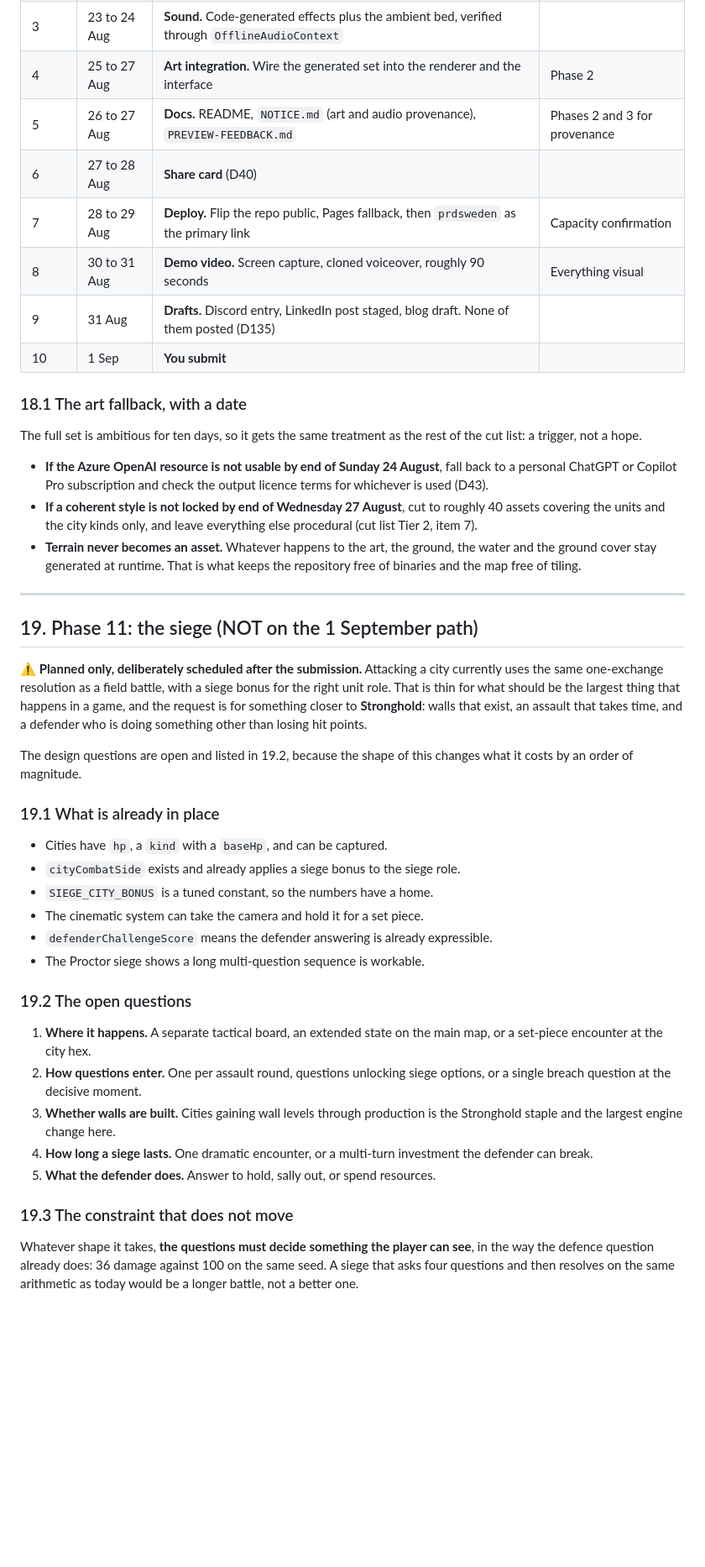
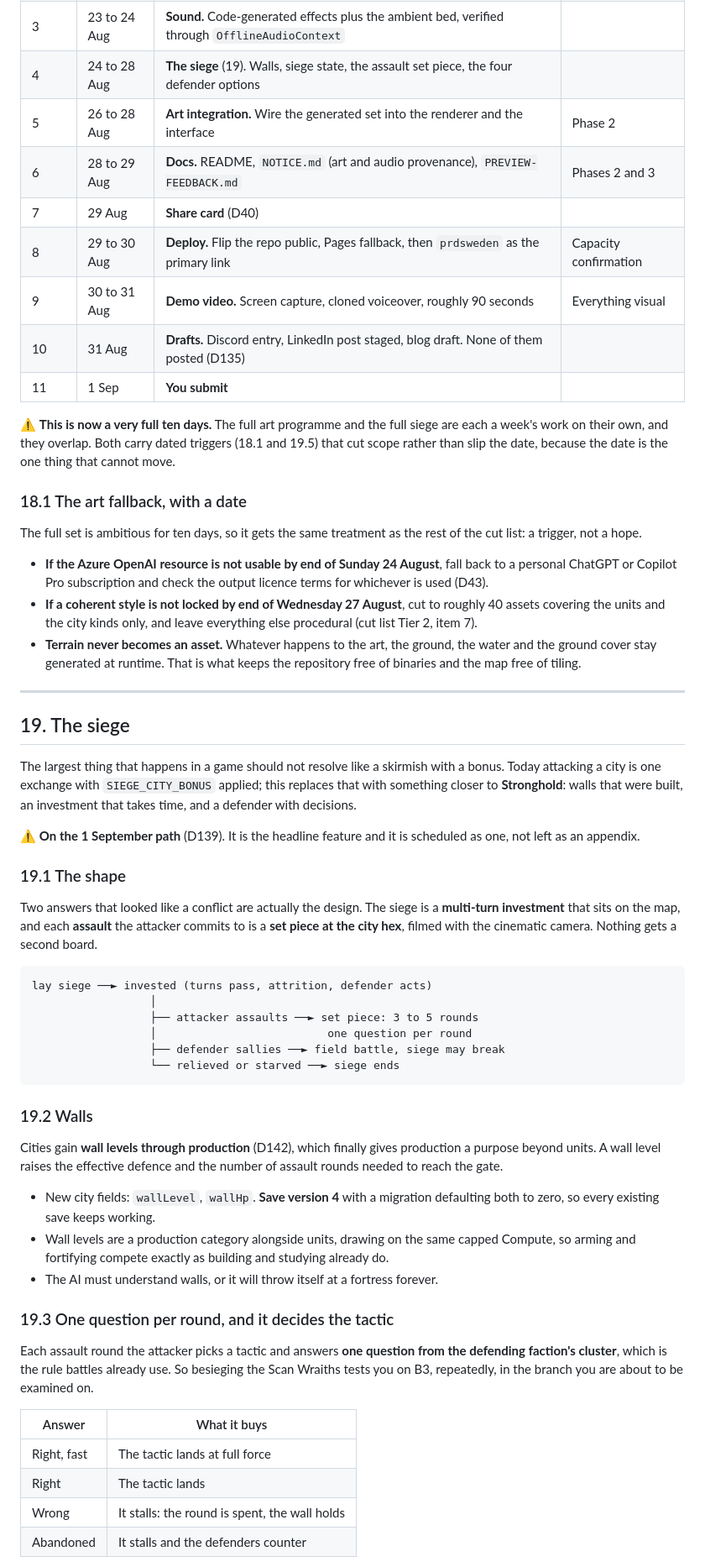
Before and after one commit to KornAlexander/fabric-empires, a Markdown page: PLAN.md, the part around one of its changes. Shown at 84% size. Drawn GitHub-style; blank space fills up the shorter version.

Commit message:
The siege: spec, decisions, and a place on the schedule

````diff
--- a/PLAN.md
+++ b/PLAN.md
@@ -1244,13 +1250,19 @@ is allowed to block on it.
 | 1 | 22 Aug | **Publish.** Private repo, push, branch normalised | Done |
 | 2 | 22 to 25 Aug | **Art pipeline.** Azure OpenAI resource, prompt manifest, style lock, generation script, first coherent batch | Resource decision (17) |
 | 3 | 23 to 24 Aug | **Sound.** Code-generated effects plus the ambient bed, verified through `OfflineAudioContext` | |
-| 4 | 25 to 27 Aug | **Art integration.** Wire the generated set into the renderer and the interface | Phase 2 |
-| 5 | 26 to 27 Aug | **Docs.** README, `NOTICE.md` (art and audio provenance), `PREVIEW-FEEDBACK.md` | Phases 2 and 3 for provenance |
-| 6 | 27 to 28 Aug | **Share card** (D40) | |
-| 7 | 28 to 29 Aug | **Deploy.** Flip the repo public, Pages fallback, then `prdsweden` as the primary link | Capacity confirmation |
-| 8 | 30 to 31 Aug | **Demo video.** Screen capture, cloned voiceover, roughly 90 seconds | Everything visual |
-| 9 | 31 Aug | **Drafts.** Discord entry, LinkedIn post staged, blog draft. None of them posted (D135) | |
-| 10 | 1 Sep | **You submit** | |
+| 4 | 24 to 28 Aug | **The siege** (19). Walls, siege state, the assault set piece, the four defender options | |
+| 5 | 26 to 28 Aug | **Art integration.** Wire the generated set into the renderer and the interface | Phase 2 |
+| 6 | 28 to 29 Aug | **Docs.** README, `NOTICE.md` (art and audio provenance), `PREVIEW-FEEDBACK.md` | Phases 2 and 3 |
+| 7 | 29 Aug | **Share card** (D40) | |
+| 8 | 29 to 30 Aug | **Deploy.** Flip the repo public, Pages fallback, then `prdsweden` as the primary link | Capacity confirmation |
+| 9 | 30 to 31 Aug | **Demo video.** Screen capture, cloned voiceover, roughly 90 seconds | Everything visual |
+| 10 | 31 Aug | **Drafts.** Discord entry, LinkedIn post staged, blog draft. None of them posted (D135) | |
+| 11 | 1 Sep | **You submit** | |
+
+⚠️ **This is now a very full ten days.** The full art programme and the full
+siege are each a week's work on their own, and they overlap. Both carry dated
+triggers (18.1 and 19.5) that cut scope rather than slip the date, because the
+date is the one thing that cannot move.
 
 ### 18.1 The art fallback, with a date
 
@@ -1269,42 +1281,56 @@ rest of the cut list: a trigger, not a hope.
 
 ---
 
-## 19. Phase 11: the siege (NOT on the 1 September path)
+## 19. The siege
 
-⚠️ **Planned only, deliberately scheduled after the submission.** Attacking a
-city currently uses the same one-exchange resolution as a field battle, with a
-siege bonus for the right unit role. That is thin for what should be the
-largest thing that happens in a game, and the request is for something closer
-to **Stronghold**: walls that exist, an assault that takes time, and a
-defender who is doing something other than losing hit points.
+The largest thing that happens in a game should not resolve like a skirmish
+with a bonus. Today attacking a city is one exchange with `SIEGE_CITY_BONUS`
+applied; this replaces that with something closer to **Stronghold**: walls that
+were built, an investment that takes time, and a defender with decisions.
 
-The design questions are open and listed in 19.2, because the shape of this
-changes what it costs by an order of magnitude.
+⚠️ **On the 1 September path** (D139). It is the headline feature and it is
+scheduled as one, not left as an appendix.
 
-### 19.1 What is already in place
+### 19.1 The shape
 
-- Cities have `hp`, a `kind` with a `baseHp`, and can be captured.
-- `cityCombatSide` exists and already applies a siege bonus to the siege role.
-- `SIEGE_CITY_BONUS` is a tuned constant, so the numbers have a home.
-- The cinematic system can take the camera and hold it for a set piece.
-- `defenderChallengeScore` means the defender answering is already expressible.
-- The Proctor siege shows a long multi-question sequence is workable.
+Two answers that looked like a conflict are actually the design. The siege is a
+**multi-turn investment** that sits on the map, and each **assault** the
+attacker commits to is a **set piece at the city hex**, filmed with the
+cinematic camera. Nothing gets a second board.
 
-### 19.2 The open questions
+```
+lay siege ──► invested (turns pass, attrition, defender acts)
+                  │
+                  ├── attacker assaults ──► set piece: 3 to 5 rounds
+                  │                          one question per round
+                  ├── defender sallies ──► field battle, siege may break
+                  └── relieved or starved ──► siege ends
+```
 
-1. **Where it happens.** A separate tactical board, an extended state on the
-   main map, or a set-piece encounter at the city hex.
-2. **How questions enter.** One per assault round, questions unlocking siege
-   options, or a single breach question at the decisive moment.
-3. **Whether walls are built.** Cities gaining wall levels through production
-   is the Stronghold staple and the largest engine change here.
-4. **How long a siege lasts.** One dramatic encounter, or a multi-turn
-   investment the defender can break.
-5. **What the defender does.** Answer to hold, sally out, or spend resources.
+### 19.2 Walls
 
-### 19.3 The constraint that does not move
+Cities gain **wall levels through production** (D142), which finally gives
+production a purpose beyond units. A wall level raises the effective defence
+and the number of assault rounds needed to reach the gate.
 
-Whatever shape it takes, **the questions must decide something the player can
-see**, in the way the defence question already does: 36 damage against 100 on
-the same seed. A siege that asks four questions and then resolves on the same
-arithmetic as today would be a longer battle, not a better one.
+- New city fields: `wallLevel`, `wallHp`. **Save version 4** with a migration
+  defaulting both to zero, so every existing save keeps working.
+- Wall levels are a production category alongside units, drawing on the same
+  capped Compute, so arming and fortifying compete exactly as building and
+  studying already do.
+- The AI must understand walls, or it will throw itself at a fortress forever.
+
+### 19.3 One question per round, and it decides the tactic
+
+Each assault round the attacker picks a tactic and answers **one question from
+the defending faction's cluster**, which is the rule battles already use. So
+besieging the Scan Wraiths tests you on B3, repeatedly, in the branch you are
+about to be examined on.
+
+| Answer | What it buys |
+|---|---|
+| Right, fast | The tactic lands at full force |
+| Right | The tactic lands |
+| Wrong | It stalls: the round is spent, the wall holds |
+| Abandoned | It stalls and the defenders counter |
+
````
Also changed, not shown: other parts of PLAN.md (+32 -0 lines).
